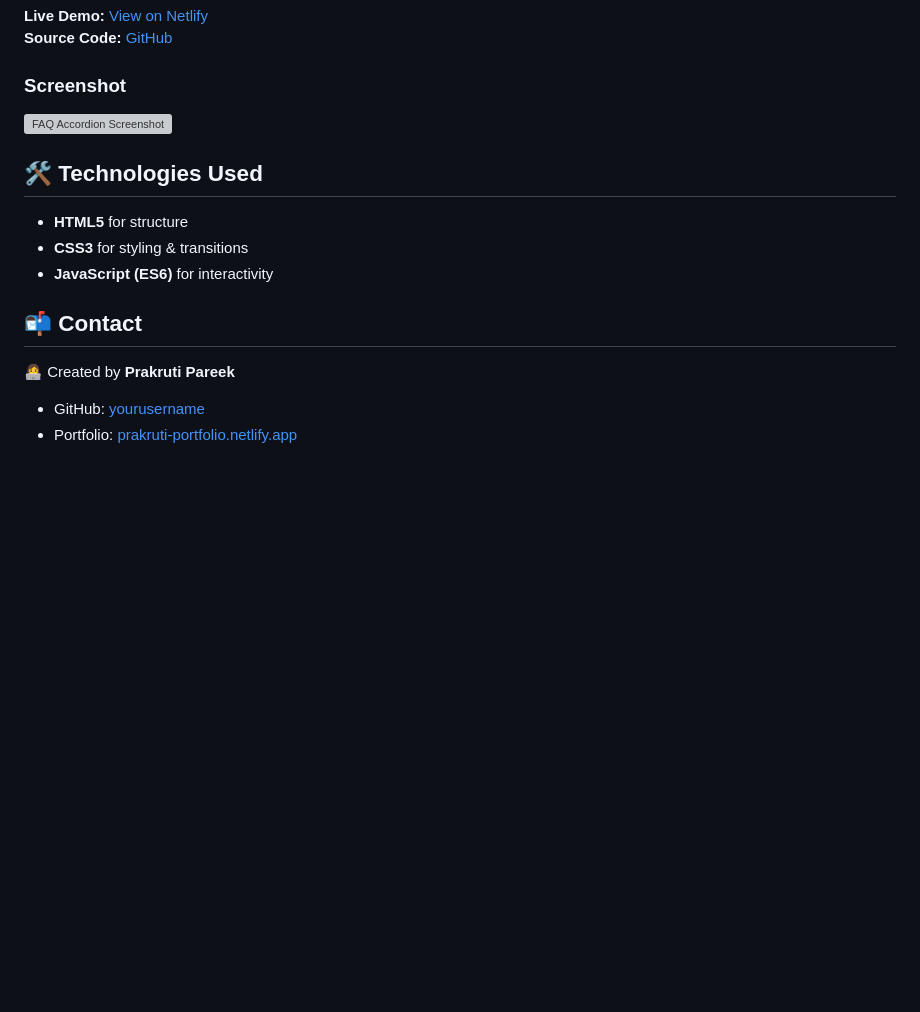
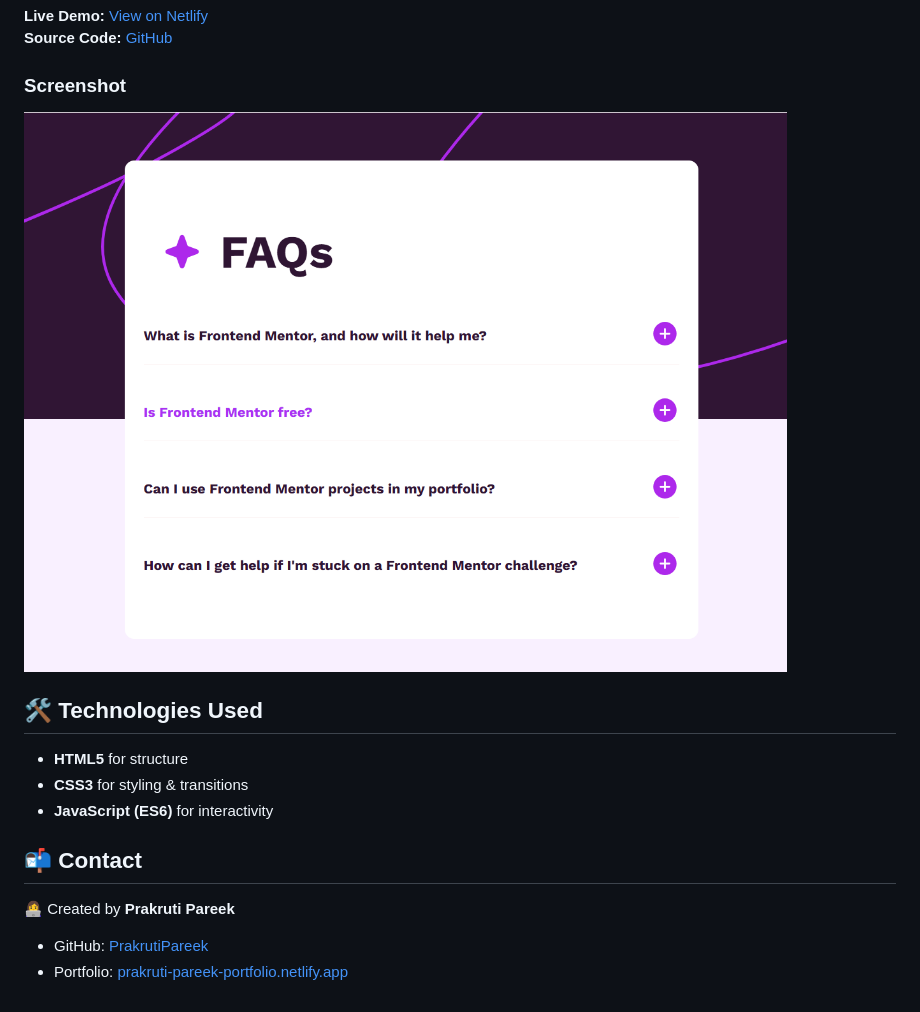
Before and after one commit to PrakrutiPareek/faq-accordion, a Markdown page: README.md, the part around the change. Rendered like a GitHub page; pictures changed too: assets/images/faq-accordion-screenshot.png (added); blank space fills up the shorter version; grey boxes are pictures that could not be loaded.

```diff
--- a/README.md
+++ b/README.md
@@ -11,7 +11,7 @@ An interactive FAQ accordion built with HTML, CSS, and JavaScript.
 
 ### Screenshot
 
-![FAQ Accordion Screenshot](screenshot.png)
+![FAQ Accordion Screenshot](./assets/images/faq-accordion-screenshot.png)
 
 ## 🛠️ Technologies Used
 
@@ -23,5 +23,5 @@ An interactive FAQ accordion built with HTML, CSS, and JavaScript.
 
 👩‍💻 Created by **Prakruti Pareek**
 
-- GitHub: [yourusername](https://github.com/prakrutipareek)
-- Portfolio: [prakruti-portfolio.netlify.app](https://prakruti-pareek-portfolio.netlify.app/)
+- GitHub: [PrakrutiPareek](https://github.com/PrakrutiPareek)
+- Portfolio: [prakruti-pareek-portfolio.netlify.app](https://prakruti-pareek-portfolio.netlify.app/)
```
